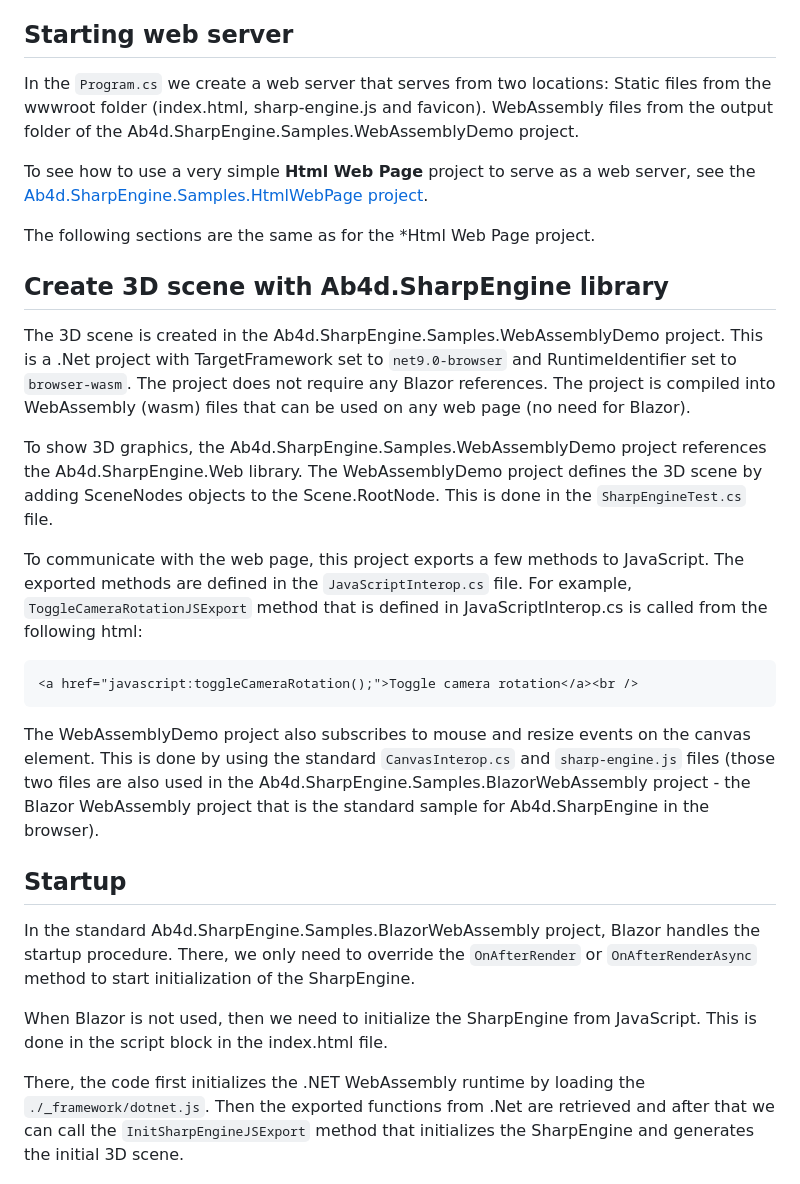
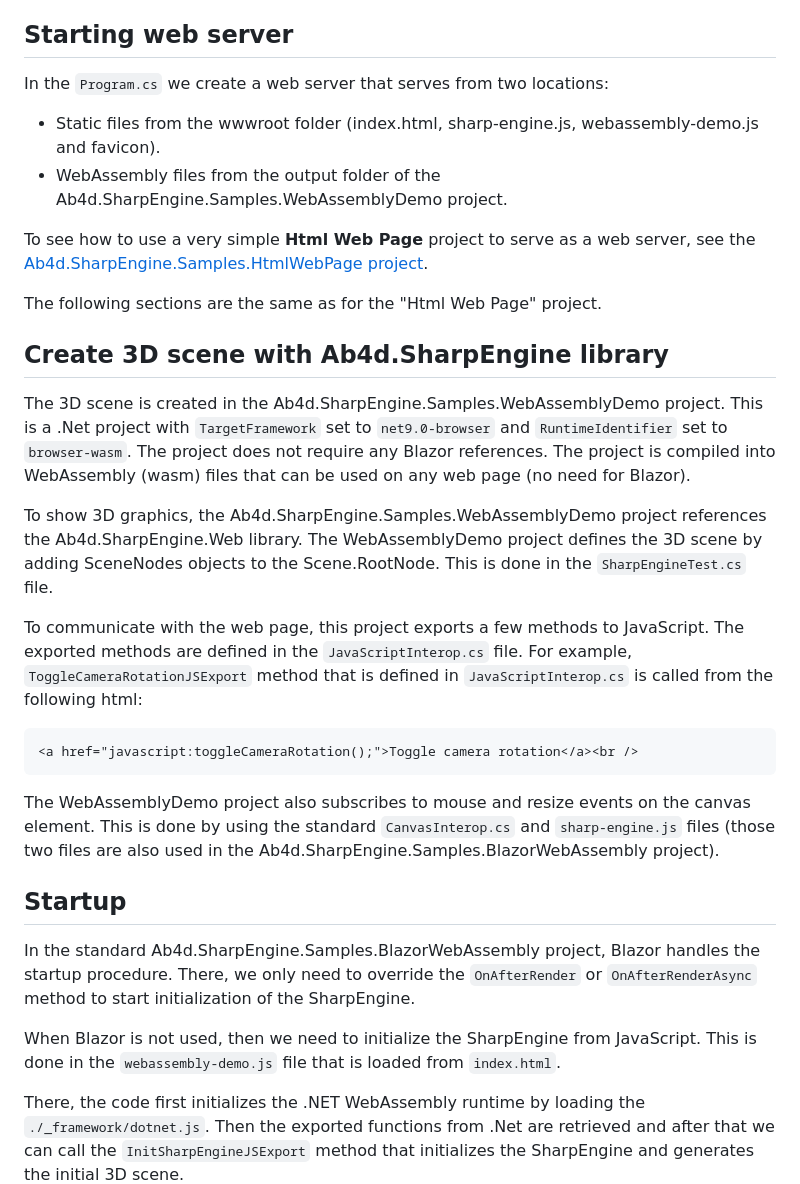
Before and after one commit to ab4d/Ab4d.SharpEngine.Samples.Web, a Markdown page: Ab4d.SharpEngine.Samples.AspNetCoreApp/README.md, the part around the change. GitHub-like rendering.

Commit message:
Clarify static files and JavaScript references in README
Updated README.md to clarify file references and formatting.

````diff
--- a/Ab4d.SharpEngine.Samples.AspNetCoreApp/README.md
+++ b/Ab4d.SharpEngine.Samples.AspNetCoreApp/README.md
@@ -6,33 +6,33 @@ This project demonstrates how to create a simple Asp.Net Core website that start
 ## Starting web server
 
 In the `Program.cs` we create a web server that serves from two locations:
-Static files from the wwwroot folder (index.html, sharp-engine.js and favicon).
-WebAssembly files from the output folder of the Ab4d.SharpEngine.Samples.WebAssemblyDemo project.
+- Static files from the wwwroot folder (index.html, sharp-engine.js, webassembly-demo.js and favicon).
+- WebAssembly files from the output folder of the Ab4d.SharpEngine.Samples.WebAssemblyDemo project.
 
 To see how to use a very simple **Html Web Page** project to serve as a web server, see the [Ab4d.SharpEngine.Samples.HtmlWebPage project](../Ab4d.SharpEngine.Samples.HtmlWebPage/README.md).
 
-The following sections are the same as for the *Html Web Page project.
+The following sections are the same as for the "Html Web Page" project.
 
 
 ## Create 3D scene with Ab4d.SharpEngine library
 
-The 3D scene is created in the Ab4d.SharpEngine.Samples.WebAssemblyDemo project. This is a .Net project with TargetFramework set to `net9.0-browser` and RuntimeIdentifier set to `browser-wasm`. The project does not require any Blazor references. The project is compiled into WebAssembly (wasm) files that can be used on any web page (no need for Blazor).
+The 3D scene is created in the Ab4d.SharpEngine.Samples.WebAssemblyDemo project. This is a .Net project with `TargetFramework` set to `net9.0-browser` and `RuntimeIdentifier` set to `browser-wasm`. The project does not require any Blazor references. The project is compiled into WebAssembly (wasm) files that can be used on any web page (no need for Blazor).
 
 To show 3D graphics, the Ab4d.SharpEngine.Samples.WebAssemblyDemo project references the Ab4d.SharpEngine.Web library. The WebAssemblyDemo project defines the 3D scene by adding SceneNodes objects to the Scene.RootNode. This is done in the `SharpEngineTest.cs` file.
 
-To communicate with the web page, this project exports a few methods to JavaScript. The exported methods are defined in the `JavaScriptInterop.cs` file. For example, `ToggleCameraRotationJSExport` method that is defined in JavaScriptInterop.cs is called from the following html:
+To communicate with the web page, this project exports a few methods to JavaScript. The exported methods are defined in the `JavaScriptInterop.cs` file. For example, `ToggleCameraRotationJSExport` method that is defined in `JavaScriptInterop.cs` is called from the following html:
 ```
 <a href="javascript:toggleCameraRotation();">Toggle camera rotation</a><br />
 ```
 
-The WebAssemblyDemo project also subscribes to mouse and resize events on the canvas element. This is done by using the standard `CanvasInterop.cs` and `sharp-engine.js` files (those two files are also used in the Ab4d.SharpEngine.Samples.BlazorWebAssembly project - the Blazor WebAssembly project that is the standard sample for Ab4d.SharpEngine in the browser).
+The WebAssemblyDemo project also subscribes to mouse and resize events on the canvas element. This is done by using the standard `CanvasInterop.cs` and `sharp-engine.js` files (those two files are also used in the Ab4d.SharpEngine.Samples.BlazorWebAssembly project).
 
 
 ## Startup
 
 In the standard Ab4d.SharpEngine.Samples.BlazorWebAssembly project,  Blazor handles the startup procedure. There, we only need to override the `OnAfterRender` or `OnAfterRenderAsync` method to start initialization of the SharpEngine.
 
-When Blazor is not used, then we need to initialize the SharpEngine from JavaScript. This is done in the script block in the index.html file.
+When Blazor is not used, then we need to initialize the SharpEngine from JavaScript. This is done in the `webassembly-demo.js` file that is loaded from `index.html`.
 
 There, the code first initializes the .NET WebAssembly runtime by loading the `./_framework/dotnet.js`. Then the exported functions from .Net are retrieved and after that we can call the `InitSharpEngineJSExport` method that initializes the SharpEngine and generates the initial 3D scene.
 
````
